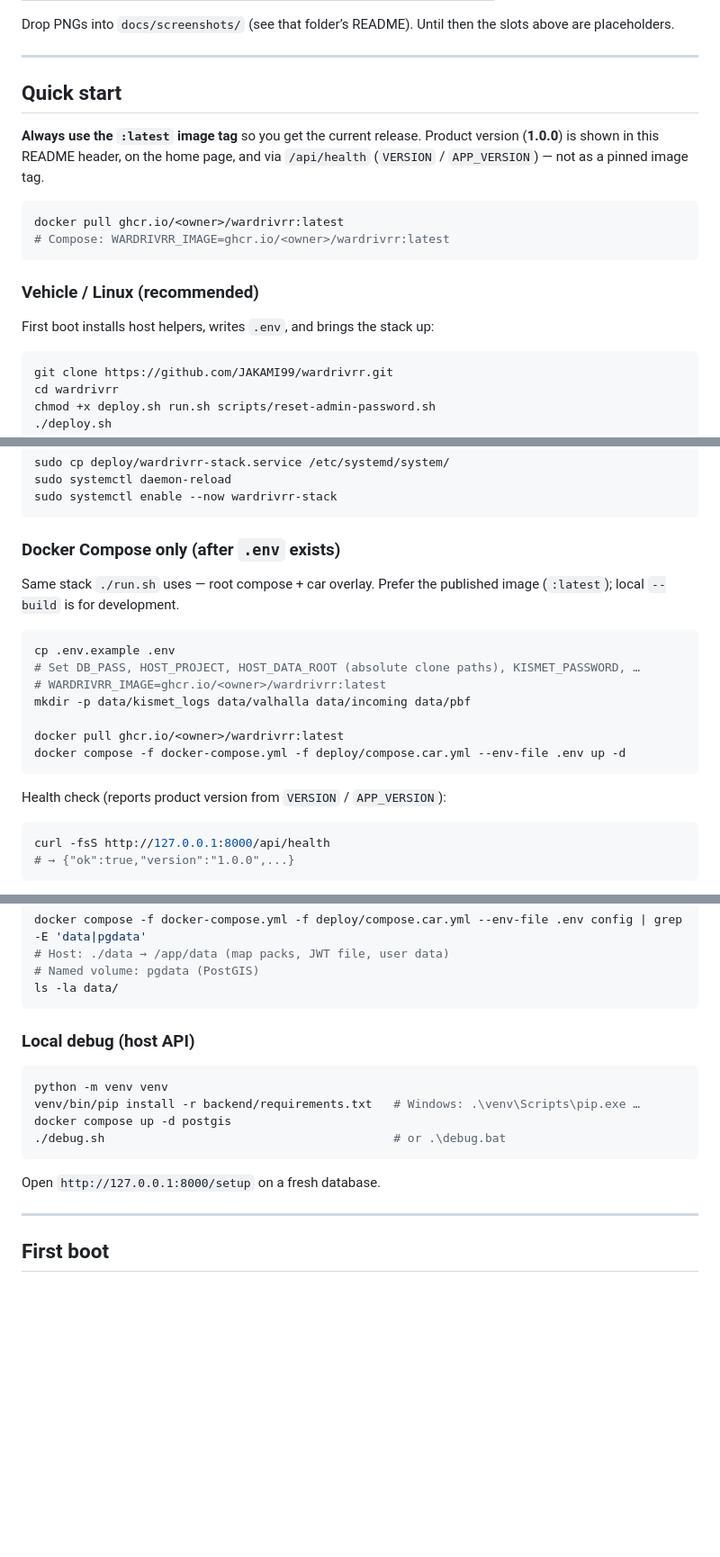
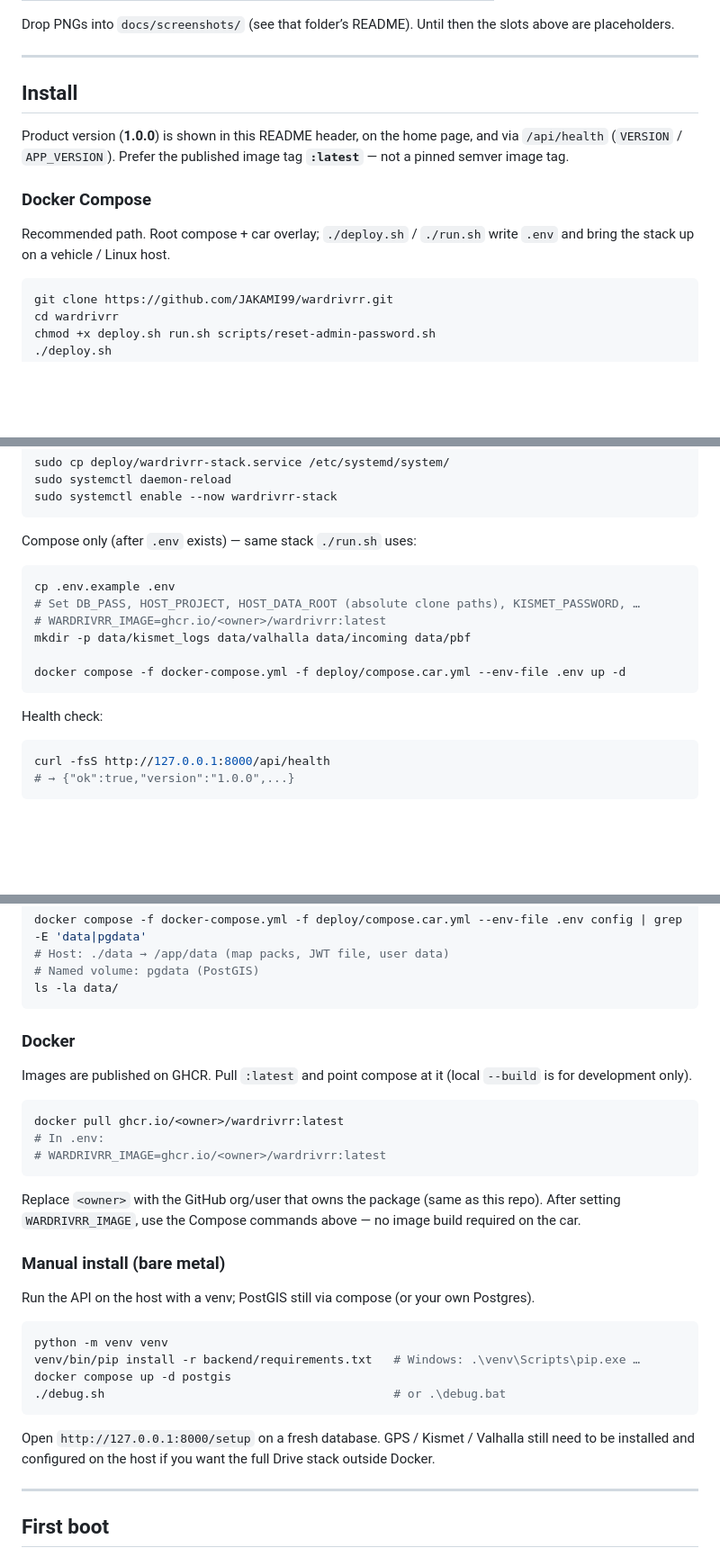
Before and after one commit to JAKAMI99/wardrivrr, a Markdown page: README.md, 3 parts joined by grey strips. Shown at 90% size. Rendered like a GitHub page; blank space fills up the shorter version.

Commit message:
Reorder README install: Compose, then Docker images, then bare metal.
Co-authored-by: Cursor <cursoragent@cursor.com>

````diff
--- a/README.md
+++ b/README.md
@@ -24,18 +24,13 @@ Drop PNGs into `docs/screenshots/` (see that folder’s README). Until then the
 
 ---
 
-## Quick start
+## Install
 
-**Always use the `:latest` image tag** so you get the current release. Product version (**1.0.0**) is shown in this README header, on the home page, and via `/api/health` (`VERSION` / `APP_VERSION`) — not as a pinned image tag.
+Product version (**1.0.0**) is shown in this README header, on the home page, and via `/api/health` (`VERSION` / `APP_VERSION`). Prefer the published image tag **`:latest`** — not a pinned semver image tag.
 
-```bash
-docker pull ghcr.io/<owner>/wardrivrr:latest
-# Compose: WARDRIVRR_IMAGE=ghcr.io/<owner>/wardrivrr:latest
-```
+### Docker Compose
 
-### Vehicle / Linux (recommended)
-
-First boot installs host helpers, writes `.env`, and brings the stack up:
+Recommended path. Root compose + car overlay; `./deploy.sh` / `./run.sh` write `.env` and bring the stack up on a vehicle / Linux host.
 
 ```bash
 git clone https://github.com/JAKAMI99/wardrivrr.git
@@ -60,9 +55,7 @@ sudo systemctl daemon-reload
 sudo systemctl enable --now wardrivrr-stack
 ```
 
-### Docker Compose only (after `.env` exists)
-
-Same stack `./run.sh` uses — root compose + car overlay. Prefer the published image (`:latest`); local `--build` is for development.
+Compose only (after `.env` exists) — same stack `./run.sh` uses:
 
 ```bash
 cp .env.example .env
@@ -70,11 +63,10 @@ cp .env.example .env
 # WARDRIVRR_IMAGE=ghcr.io/<owner>/wardrivrr:latest
 mkdir -p data/kismet_logs data/valhalla data/incoming data/pbf
 
-docker pull ghcr.io/<owner>/wardrivrr:latest
 docker compose -f docker-compose.yml -f deploy/compose.car.yml --env-file .env up -d
 ```
 
-Health check (reports product version from `VERSION` / `APP_VERSION`):
+Health check:
 
 ```bash
 curl -fsS http://127.0.0.1:8000/api/health
@@ -96,7 +88,21 @@ docker compose -f docker-compose.yml -f deploy/compose.car.yml --env-file .env c
 ls -la data/
 ```
 
-### Local debug (host API)
+### Docker
+
+Images are published on GHCR. Pull `:latest` and point compose at it (local `--build` is for development only).
+
+```bash
+docker pull ghcr.io/<owner>/wardrivrr:latest
+# In .env:
+# WARDRIVRR_IMAGE=ghcr.io/<owner>/wardrivrr:latest
+```
+
+Replace `<owner>` with the GitHub org/user that owns the package (same as this repo). After setting `WARDRIVRR_IMAGE`, use the Compose commands above — no image build required on the car.
+
+### Manual install (bare metal)
+
+Run the API on the host with a venv; PostGIS still via compose (or your own Postgres).
 
 ```bash
 python -m venv venv
@@ -105,7 +111,7 @@ docker compose up -d postgis
 ./debug.sh                                         # or .\debug.bat
 ```
 
-Open `http://127.0.0.1:8000/setup` on a fresh database.
+Open `http://127.0.0.1:8000/setup` on a fresh database. GPS / Kismet / Valhalla still need to be installed and configured on the host if you want the full Drive stack outside Docker.
 
 ---
 
````
